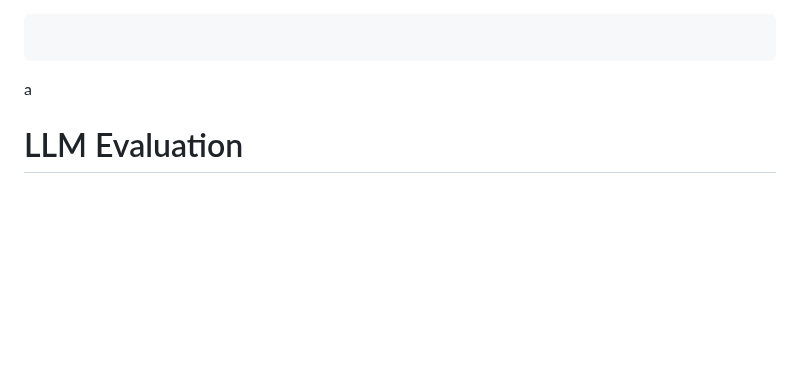
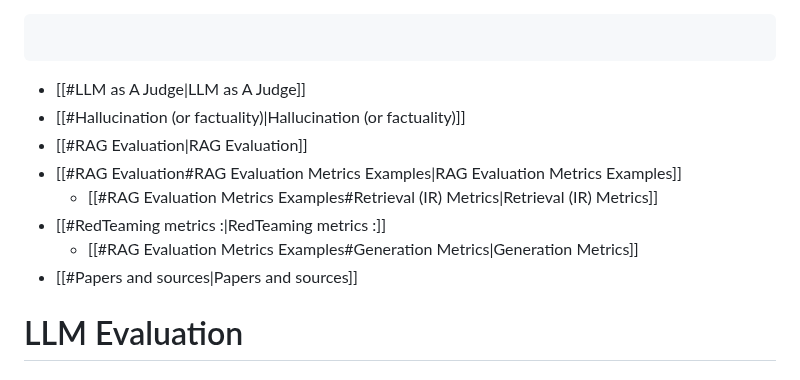
Before and after one commit to AmineDjeghri/LLM-notes, a Markdown page: Writerside/LLMs/LLM Metrics and datasets.md, the part around the change. Rendered like a GitHub page; blank space fills up the shorter version.

Commit message:
vault backup: 2025-02-12 12:00:24

````diff
--- a/Writerside/LLMs/LLM Metrics and datasets.md
+++ b/Writerside/LLMs/LLM Metrics and datasets.md
@@ -1,6 +1,13 @@
 ```table-of-contents
 ```
-a
+- [[#LLM as A Judge|LLM as A Judge]]
+- [[#Hallucination (or factuality)|Hallucination (or factuality)]]
+- [[#RAG Evaluation|RAG Evaluation]]
+- [[#RAG Evaluation#RAG Evaluation Metrics Examples|RAG Evaluation Metrics Examples]]
+	- [[#RAG Evaluation Metrics Examples#Retrieval (IR) Metrics|Retrieval (IR) Metrics]]
+- [[#RedTeaming metrics :|RedTeaming metrics :]]
+	- [[#RAG Evaluation Metrics Examples#Generation Metrics|Generation Metrics]]
+- [[#Papers and sources|Papers and sources]]
 
 # LLM Evaluation
 ### LLM as A Judge
````
